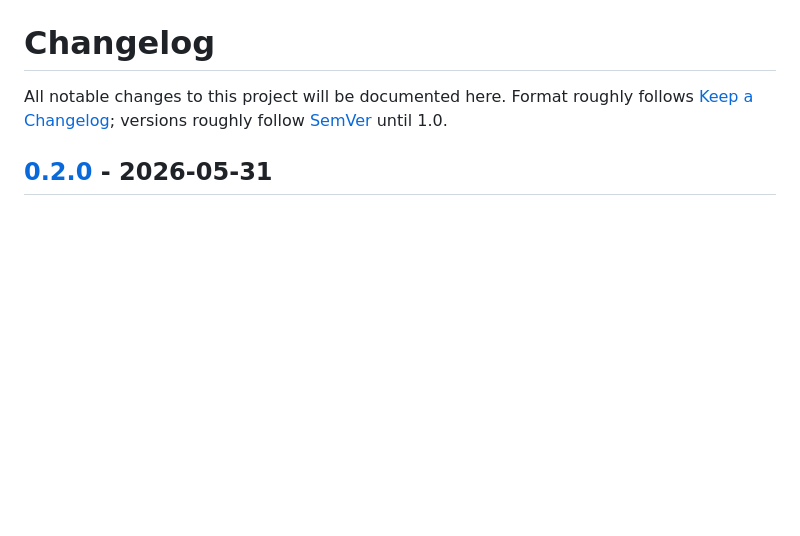
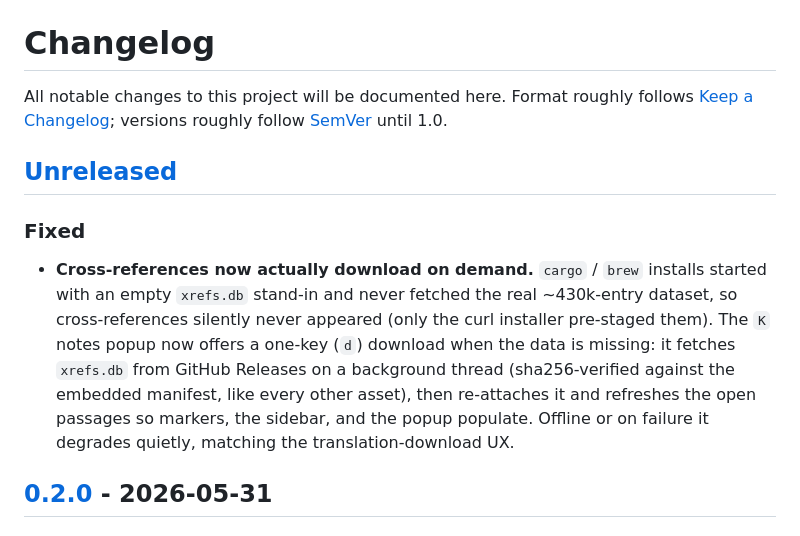
Before and after one commit to mathiasror/turbo-bible, a Markdown page: CHANGELOG.md, the part around one of its changes. Drawn GitHub-style; blank space fills up the shorter version.

```diff
--- a/CHANGELOG.md
+++ b/CHANGELOG.md
@@ -3,6 +3,20 @@
 All notable changes to this project will be documented here. Format
 roughly follows [Keep a Changelog](https://keepachangelog.com/en/1.1.0/);
 versions roughly follow [SemVer](https://semver.org/) until 1.0.
+
+## [Unreleased]
+
+### Fixed
+
+- **Cross-references now actually download on demand.** `cargo` / `brew`
+  installs started with an empty `xrefs.db` stand-in and never fetched the real
+  ~430k-entry dataset, so cross-references silently never appeared (only the
+  curl installer pre-staged them). The `K` notes popup now offers a one-key
+  (`d`) download when the data is missing: it fetches `xrefs.db` from GitHub
+  Releases on a background thread (sha256-verified against the embedded
+  manifest, like every other asset), then re-attaches it and refreshes the open
+  passages so markers, the sidebar, and the popup populate. Offline or on
+  failure it degrades quietly, matching the translation-download UX.
 
 ## [0.2.0] - 2026-05-31
 
```
Also changed, not shown: other parts of CHANGELOG.md (+1 -0 lines), README.md (+6 -5 lines), docs/USAGE.md (+13 -2 lines).
